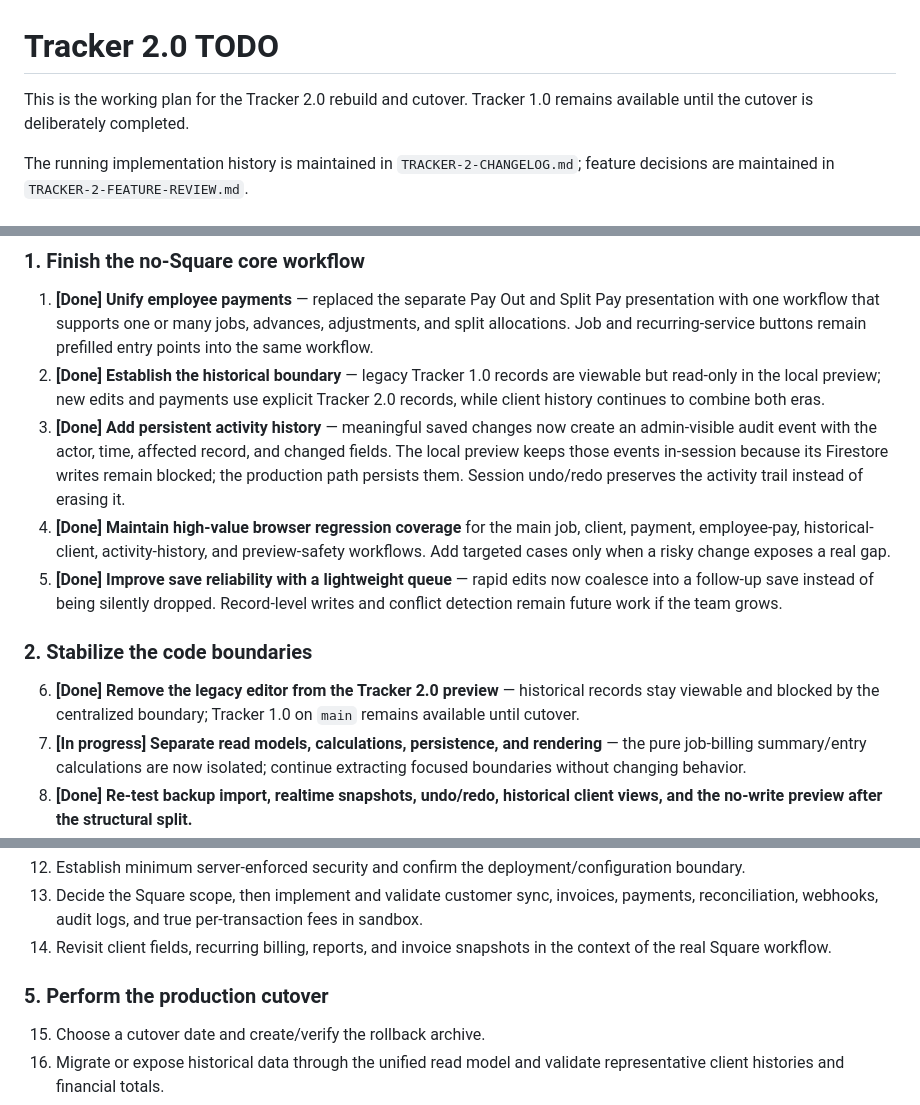
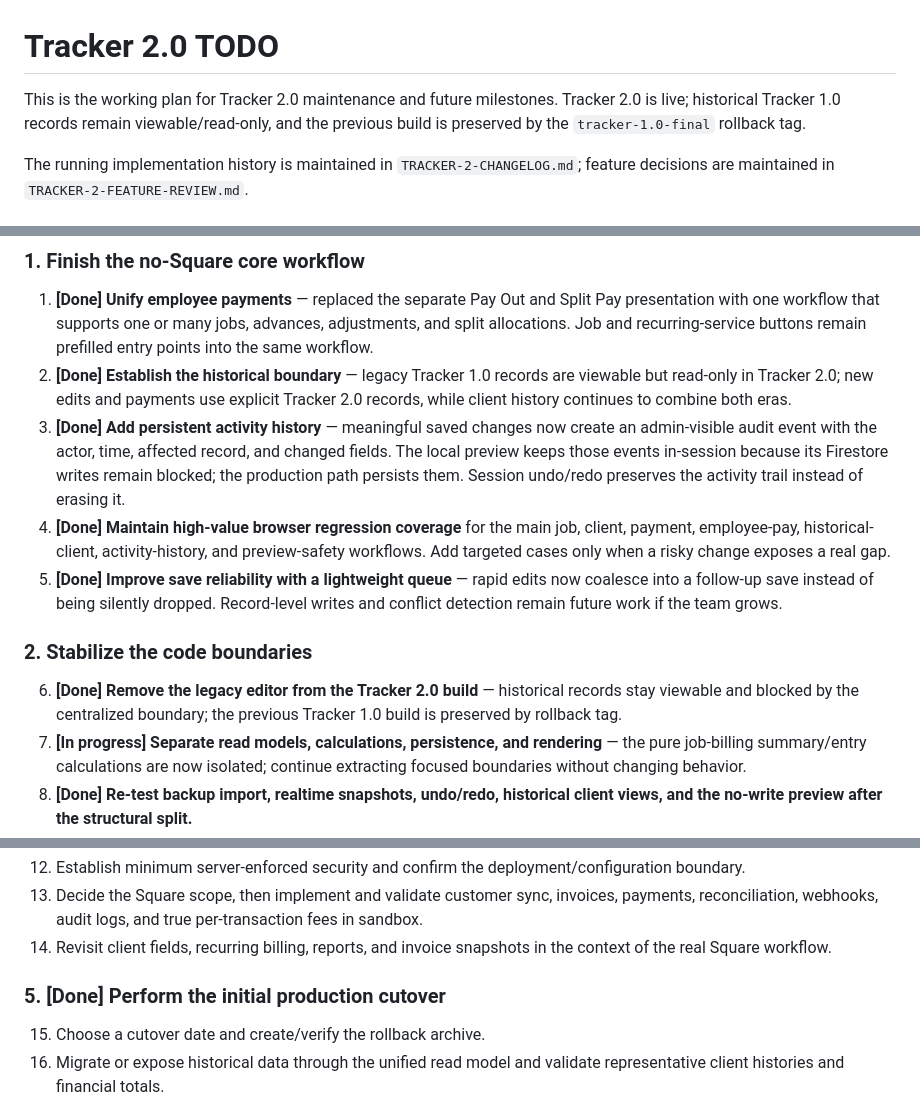
Before and after one commit to handofhate/ehs-tracker, a Markdown page: TRACKER-2-TODO.md, 3 parts joined by grey strips. GitHub-like rendering.

```diff
--- a/TRACKER-2-TODO.md
+++ b/TRACKER-2-TODO.md
@@ -1,6 +1,6 @@
 # Tracker 2.0 TODO
 
-This is the working plan for the Tracker 2.0 rebuild and cutover. Tracker 1.0 remains available until the cutover is deliberately completed.
+This is the working plan for Tracker 2.0 maintenance and future milestones. Tracker 2.0 is live; historical Tracker 1.0 records remain viewable/read-only, and the previous build is preserved by the `tracker-1.0-final` rollback tag.
 
 The running implementation history is maintained in `TRACKER-2-CHANGELOG.md`; feature decisions are maintained in `TRACKER-2-FEATURE-REVIEW.md`.
 
@@ -11,14 +11,14 @@ This is the canonical order for the remaining Tracker 2.0 work. The category sec
 ### 1. Finish the no-Square core workflow
 
 1. **[Done] Unify employee payments** — replaced the separate Pay Out and Split Pay presentation with one workflow that supports one or many jobs, advances, adjustments, and split allocations. Job and recurring-service buttons remain prefilled entry points into the same workflow.
-2. **[Done] Establish the historical boundary** — legacy Tracker 1.0 records are viewable but read-only in the local preview; new edits and payments use explicit Tracker 2.0 records, while client history continues to combine both eras.
+2. **[Done] Establish the historical boundary** — legacy Tracker 1.0 records are viewable but read-only in Tracker 2.0; new edits and payments use explicit Tracker 2.0 records, while client history continues to combine both eras.
 3. **[Done] Add persistent activity history** — meaningful saved changes now create an admin-visible audit event with the actor, time, affected record, and changed fields. The local preview keeps those events in-session because its Firestore writes remain blocked; the production path persists them. Session undo/redo preserves the activity trail instead of erasing it.
 4. **[Done] Maintain high-value browser regression coverage** for the main job, client, payment, employee-pay, historical-client, activity-history, and preview-safety workflows. Add targeted cases only when a risky change exposes a real gap.
 5. **[Done] Improve save reliability with a lightweight queue** — rapid edits now coalesce into a follow-up save instead of being silently dropped. Record-level writes and conflict detection remain future work if the team grows.
 
 ### 2. Stabilize the code boundaries
 
-6. **[Done] Remove the legacy editor from the Tracker 2.0 preview** — historical records stay viewable and blocked by the centralized boundary; Tracker 1.0 on `main` remains available until cutover.
+6. **[Done] Remove the legacy editor from the Tracker 2.0 build** — historical records stay viewable and blocked by the centralized boundary; the previous Tracker 1.0 build is preserved by rollback tag.
 7. **[In progress] Separate read models, calculations, persistence, and rendering** — the pure job-billing summary/entry calculations are now isolated; continue extracting focused boundaries without changing behavior.
 8. **[Done] Re-test backup import, realtime snapshots, undo/redo, historical client views, and the no-write preview after the structural split.**
 
@@ -34,7 +34,7 @@ This is the canonical order for the remaining Tracker 2.0 work. The category sec
 13. Decide the Square scope, then implement and validate customer sync, invoices, payments, reconciliation, webhooks, audit logs, and true per-transaction fees in sandbox.
 14. Revisit client fields, recurring billing, reports, and invoice snapshots in the context of the real Square workflow.
 
-### 5. Perform the production cutover
+### 5. [Done] Perform the initial production cutover
 
 15. Choose a cutover date and create/verify the rollback archive.
 16. Migrate or expose historical data through the unified read model and validate representative client histories and financial totals.
```
Also changed, not shown: other parts of TRACKER-2-TODO.md (+2 -2 lines), TRACKER-2-FEATURE-REVIEW.md (+4 -4 lines), TRACKER-2-PREVIEW.md (+3 -3 lines).
